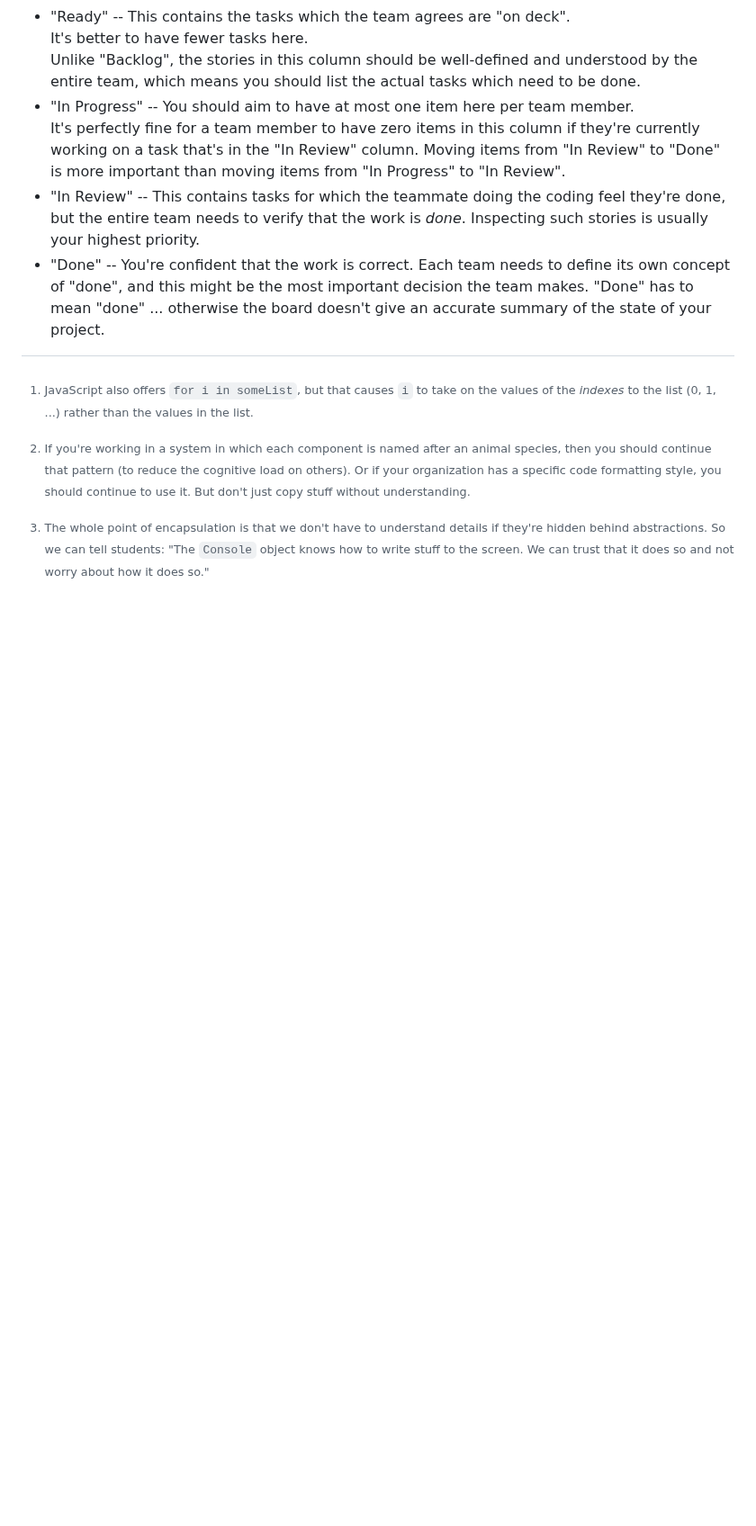
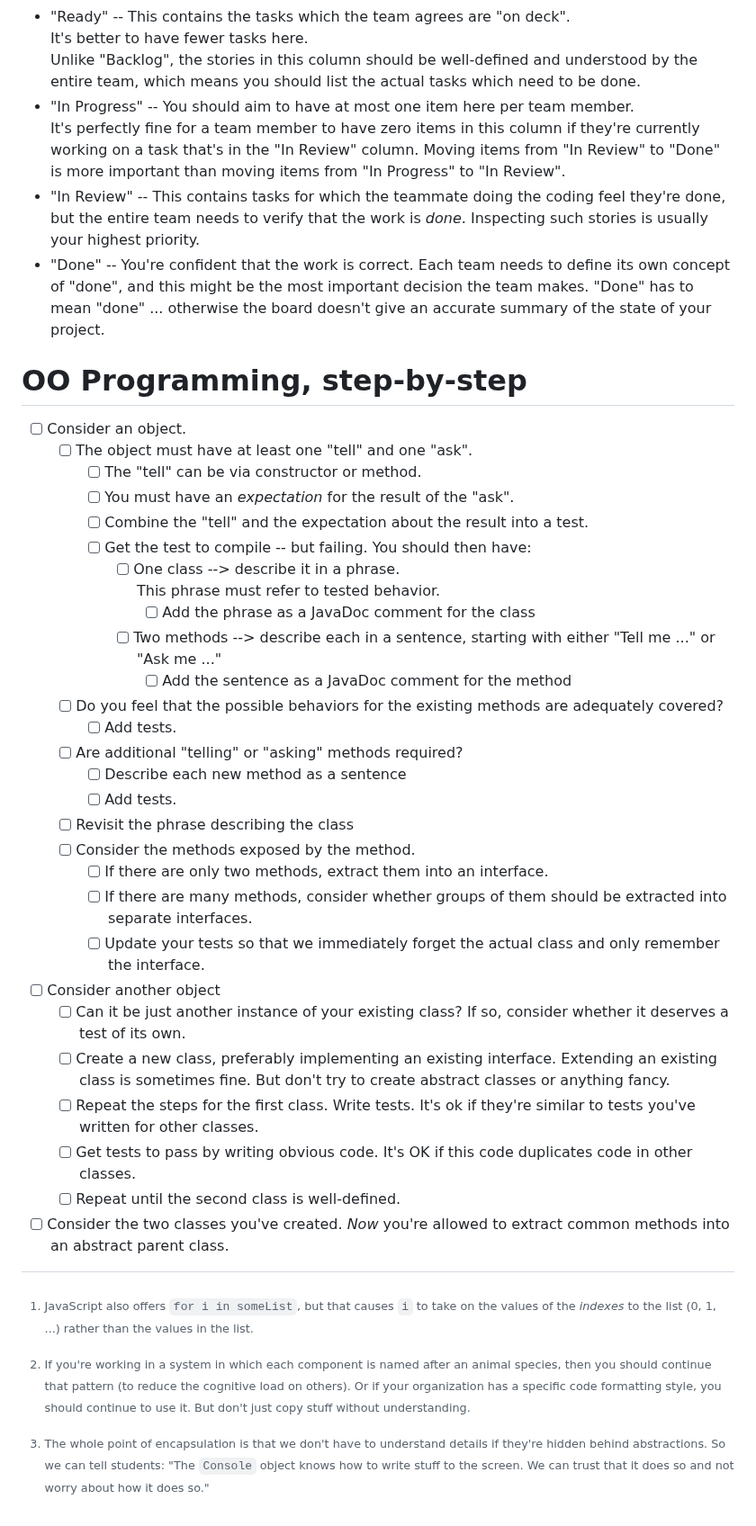
Before and after one commit to Billy-Spearman-WCCI/RaceCarExtension, a Markdown page: README.md, the part around the change. Shown at 90% size. GitHub-like rendering; blank space fills up the shorter version.

Commit message:
Step-by-step OO

```diff
--- a/README.md
+++ b/README.md
@@ -2097,3 +2097,42 @@ EveryBodyMerges-->BackToNormal["Everybody creates a new branch and continues the
 * "Done" -- You're confident that the work is correct.
   Each team needs to define its own concept of "done", and this might be the most important decision the team makes.
   "Done" has to mean "done" ... otherwise the board doesn't give an accurate summary of the state of your project.
+
+# OO Programming, step-by-step
+
+* [ ] Consider an object.
+    * [ ] The object must have at least one "tell" and one "ask".
+        * [ ] The "tell" can be via constructor or method.
+        * [ ] You must have an *expectation* for the result of the "ask".
+        * [ ] Combine the "tell" and the expectation about the result into a test.
+        * [ ] Get the test to compile -- but failing. You should then have:
+            * [ ] One class --> describe it in a phrase.
+              This phrase must refer to tested behavior.
+                * [ ] Add the phrase as a JavaDoc comment for the class
+            * [ ] Two methods --> describe each in a sentence, starting with either "Tell me ..." or "Ask me ..."
+                * [ ] Add the sentence as a JavaDoc comment for the method
+    * [ ] Do you feel that the possible behaviors for the existing methods are adequately covered?
+        * [ ] Add tests.
+    * [ ] Are additional "telling" or "asking" methods required?
+        * [ ] Describe each new method as a sentence
+        * [ ] Add tests.
+    * [ ] Revisit the phrase describing the class
+    * [ ] Consider the methods exposed by the method.
+        * [ ] If there are only two methods, extract them into an interface.
+        * [ ] If there are many methods, consider whether groups of them should be extracted into separate interfaces.
+        * [ ] Update your tests so that we immediately forget the actual class and only remember the interface.
+
+* [ ] Consider another object
+    * [ ] Can it be just another instance of your existing class?
+      If so, consider whether it deserves a test of its own.
+    * [ ] Create a new class, preferably implementing an existing interface.
+      Extending an existing class is sometimes fine.
+      But don't try to create abstract classes or anything fancy.
+    * [ ] Repeat the steps for the first class.
+      Write tests.
+      It's ok if they're similar to tests you've written for other classes.
+    * [ ] Get tests to pass by writing obvious code. It's OK if this code duplicates code in other classes.
+    * [ ] Repeat until the second class is well-defined.
+
+* [ ] Consider the two classes you've created.
+  *Now* you're allowed to extract common methods into an abstract parent class.
```
